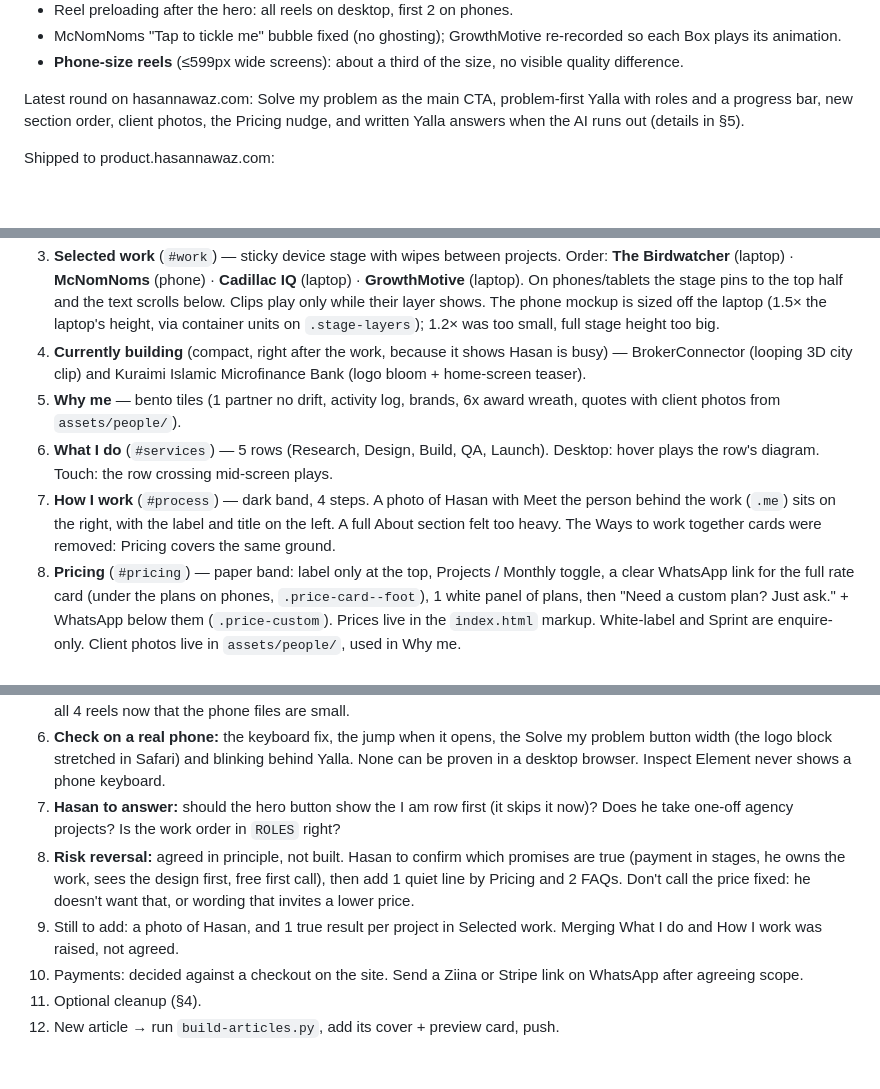
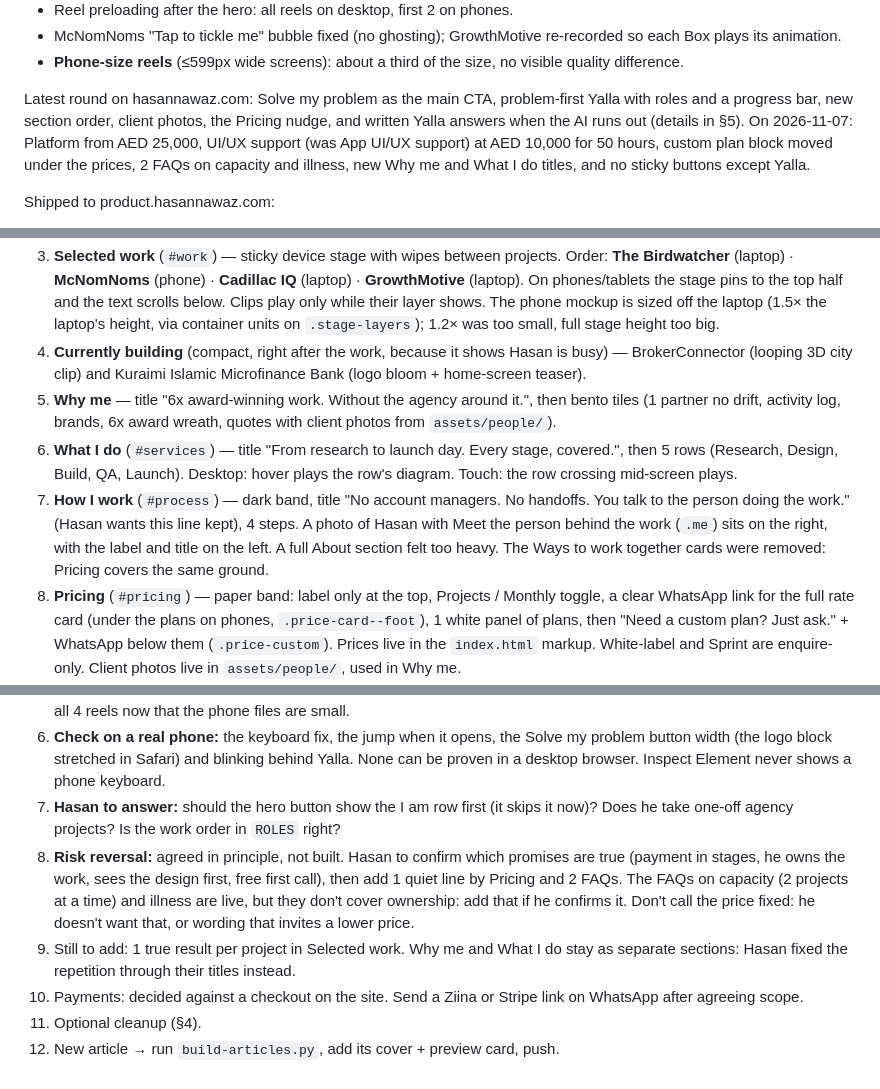
Before and after one commit to hnk1997/designengineer, a Markdown page: HANDOFF.md, 3 parts joined by grey strips. Rendered like a GitHub page; blank space fills up the shorter version.

Commit message:
Update the docs for the new pricing, titles and sticky buttons
Co-Authored-By: Claude Opus 5.5 <noreply@anthropic.com>

```diff
--- a/HANDOFF.md
+++ b/HANDOFF.md
@@ -80,7 +80,7 @@ Shipped to hasannawaz.com in this session (newest last):
 - McNomNoms "Tap to tickle me" bubble fixed (no ghosting); GrowthMotive re-recorded so each Box plays its animation.
 - **Phone-size reels** (≤599px wide screens): about a third of the size, no visible quality difference.
 
-Latest round on hasannawaz.com: Solve my problem as the main CTA, problem-first Yalla with roles and a progress bar, new section order, client photos, the Pricing nudge, and written Yalla answers when the AI runs out (details in §5).
+Latest round on hasannawaz.com: Solve my problem as the main CTA, problem-first Yalla with roles and a progress bar, new section order, client photos, the Pricing nudge, and written Yalla answers when the AI runs out (details in §5). On 2026-11-07: Platform from AED 25,000, UI/UX support (was App UI/UX support) at AED 10,000 for 50 hours, custom plan block moved under the prices, 2 FAQs on capacity and illness, new Why me and What I do titles, and no sticky buttons except Yalla.
 
 Shipped to product.hasannawaz.com:
 - Link-preview cards: every page has a 1200×630 JPG in `assets/og/` (WebP previews were being dropped by WhatsApp/LinkedIn/iMessage). Home and About use a designed card (source `hasancooks2-workspace/og-cards/portfolio.html`, `#about` for the About variant).
@@ -104,9 +104,9 @@ Static HTML, one `styles.css`, classic scripts on `window.HC` (`js/ui.js`, `js/t
 2. **Stats / Track record** — in this order: 6x awards, 15+ enterprise brands, 2M+ people, 10+ industries (count-up).
 3. **Selected work** (`#work`) — sticky device stage with wipes between projects. Order: **The Birdwatcher** (laptop) · **McNomNoms** (phone) · **Cadillac IQ** (laptop) · **GrowthMotive** (laptop).  On phones/tablets the stage pins to the top half and the text scrolls below. Clips play only while their layer shows. The phone mockup is sized off the laptop (1.5× the laptop's height, via container units on `.stage-layers`); 1.2× was too small, full stage height too big.
 4. **Currently building** (compact, right after the work, because it shows Hasan is busy) — BrokerConnector (looping 3D city clip) and Kuraimi Islamic Microfinance Bank (logo bloom + home-screen teaser).
-5. **Why me** — bento tiles (1 partner no drift, activity log, brands, 6x award wreath, quotes with client photos from `assets/people/`).
-6. **What I do** (`#services`) — 5 rows (Research, Design, Build, QA, Launch). Desktop: hover plays the row's diagram. Touch: the row crossing mid-screen plays.
-7. **How I work** (`#process`) — dark band, 4 steps. A photo of Hasan with Meet the person behind the work (`.me`) sits on the right, with the label and title on the left. A full About section felt too heavy. The Ways to work together cards were removed: Pricing covers the same ground.
+5. **Why me** — title "6x award-winning work. Without the agency around it.", then bento tiles (1 partner no drift, activity log, brands, 6x award wreath, quotes with client photos from `assets/people/`).
+6. **What I do** (`#services`) — title "From research to launch day. Every stage, covered.", then 5 rows (Research, Design, Build, QA, Launch). Desktop: hover plays the row's diagram. Touch: the row crossing mid-screen plays.
+7. **How I work** (`#process`) — dark band, title "No account managers. No handoffs. You talk to the person doing the work." (Hasan wants this line kept), 4 steps. A photo of Hasan with Meet the person behind the work (`.me`) sits on the right, with the label and title on the left. A full About section felt too heavy. The Ways to work together cards were removed: Pricing covers the same ground.
 8. **Pricing** (`#pricing`) — paper band: label only at the top, Projects / Monthly toggle, a clear WhatsApp link for the full rate card (under the plans on phones, `.price-card--foot`), 1 white panel of plans, then "Need a custom plan? Just ask." + WhatsApp below them (`.price-custom`). Prices live in the `index.html` markup. White-label and Sprint are enquire-only. Client photos live in `assets/people/`, used in Why me.
 9. **FAQ** (`#faq`) — straight after Pricing, because price raises the questions it answers.
 10. **Thought leadership** — 6 articles in `thoughts/*.html`, generated by `scripts/build-articles.py` from his Medium RSS. Each article has its own preview card `assets/og/<slug>.jpg`. Last section before the footer.
@@ -283,8 +284,8 @@ Dark (`#050505`) and paper (`#eceef1`) grounds, one accent blue `#2563EB`; rose/
 5. Optional: a thin blue loading line on a device screen while its reel buffers (offered, not built). Phones could also preload all 4 reels now that the phone files are small.
 6. **Check on a real phone:** the keyboard fix, the jump when it opens, the Solve my problem button width (the logo block stretched in Safari) and blinking behind Yalla. None can be proven in a desktop browser. Inspect Element never shows a phone keyboard.
 7. **Hasan to answer:** should the hero button show the I am row first (it skips it now)? Does he take one-off agency projects? Is the work order in `ROLES` right?
-8. **Risk reversal:** agreed in principle, not built. Hasan to confirm which promises are true (payment in stages, he owns the work, sees the design first, free first call), then add 1 quiet line by Pricing and 2 FAQs. Don't call the price fixed: he doesn't want that, or wording that invites a lower price.
-9. Still to add: a photo of Hasan, and 1 true result per project in Selected work. Merging What I do and How I work was raised, not agreed.
+8. **Risk reversal:** agreed in principle, not built. Hasan to confirm which promises are true (payment in stages, he owns the work, sees the design first, free first call), then add 1 quiet line by Pricing and 2 FAQs. The FAQs on capacity (2 projects at a time) and illness are live, but they don't cover ownership: add that if he confirms it. Don't call the price fixed: he doesn't want that, or wording that invites a lower price.
+9. Still to add: 1 true result per project in Selected work. Why me and What I do stay as separate sections: Hasan fixed the repetition through their titles instead.
 10. Payments: decided against a checkout on the site. Send a Ziina or Stripe link on WhatsApp after agreeing scope.
 11. Optional cleanup (§4).
 12. New article → run `build-articles.py`, add its cover + preview card, push.
```
Also changed, not shown: other parts of HANDOFF.md (+2 -1 lines), DESIGN.md (+4 -5 lines).
